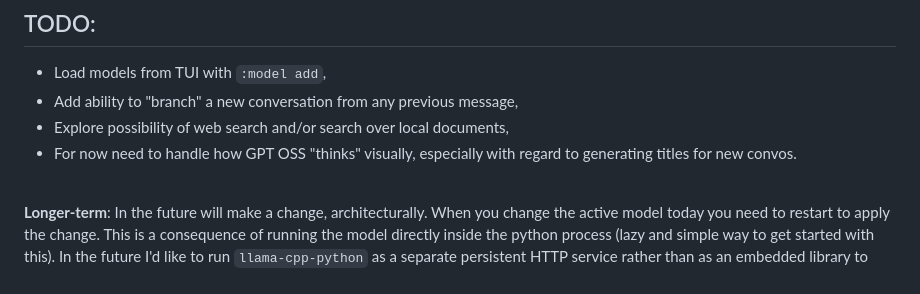
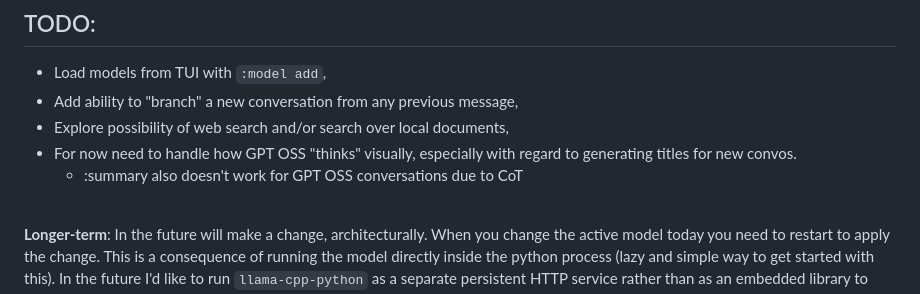
Before and after one commit to gregorycotton/knot, a Markdown page: README.md, the part around the change. Drawn GitHub-style.

Commit message:
doc: add to TODO

```diff
--- a/README.md
+++ b/README.md
@@ -104,6 +104,7 @@ Type normally to chat or start a line with `:` to enter a command (vim style).
 * Add ability to "branch" a new conversation from any previous message,
 * Explore possibility of web search and/or search over local documents,
 * For now need to handle how GPT OSS "thinks" visually, especially with regard to generating titles for new convos.
+  * :summary also doesn't work for GPT OSS conversations due to CoT
 
 <br>
 
```
